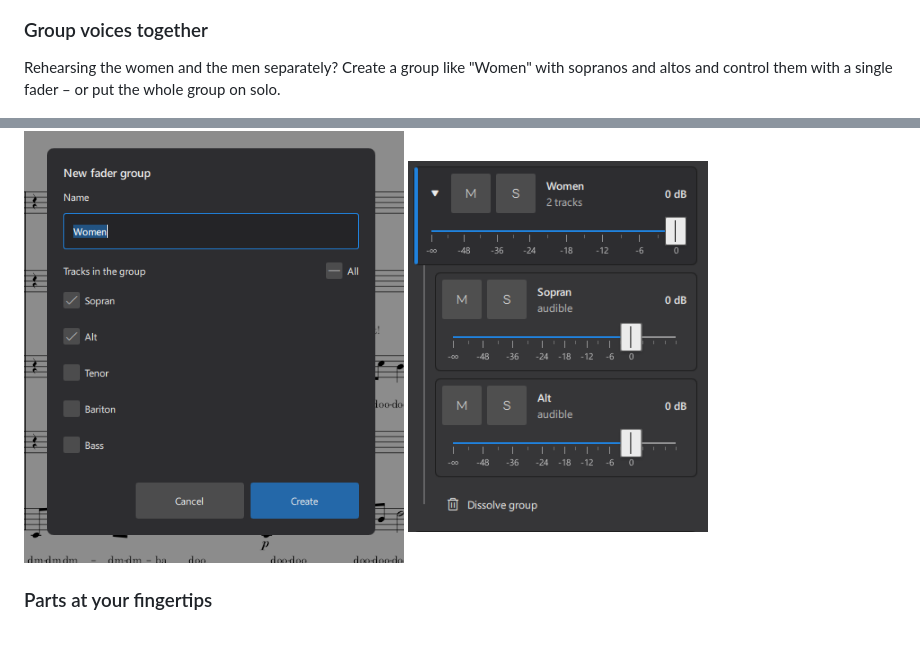
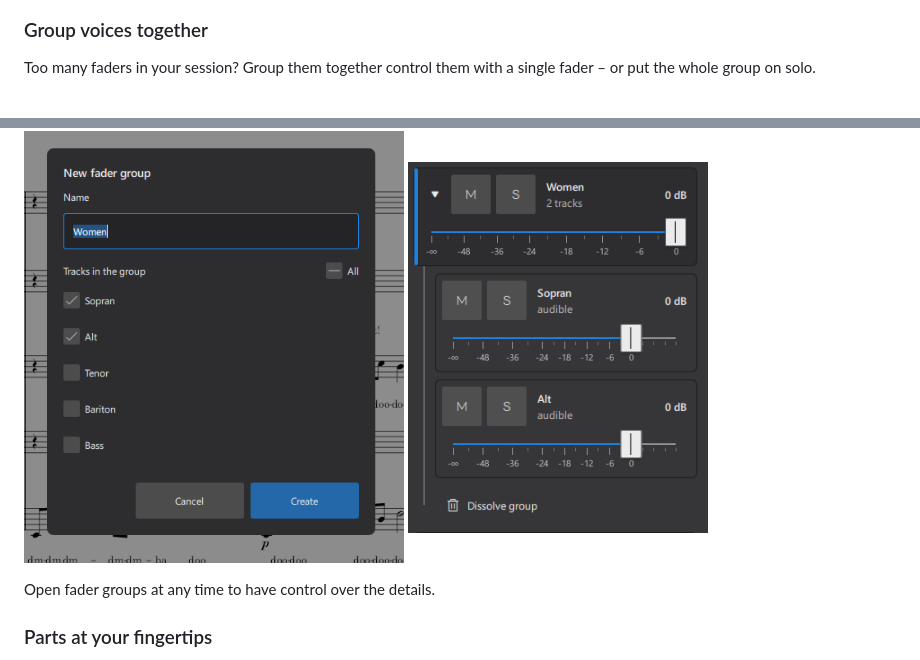
Before and after one commit to coljacarls/ScoreRehearsal, a Markdown page: README.md, 2 parts joined by grey strips. Rendered like a GitHub page; blank space fills up the shorter version.

Commit message:
Update README.md
change wording

```diff
--- a/README.md
+++ b/README.md
@@ -43,13 +43,15 @@ everybody is back.
 
 ### Group voices together
 
-Rehearsing the women and the men separately? Create a group like "Women" with sopranos and altos
-and control them with a single fader – or put the whole group on solo.
+Too many faders in your session? Group them together control them with a single fader –
+or put the whole group on solo.
 
 <p>
   <img src="docs/img/grouping.PNG" alt="Creating a fader group called Women" width="380">
   <img src="docs/img/grouped-fader.png" alt="The Women group with its own fader" width="300">
 </p>
+
+Open fader groups at any time to have control over the details.
 
 ### Parts at your fingertips
 
```
